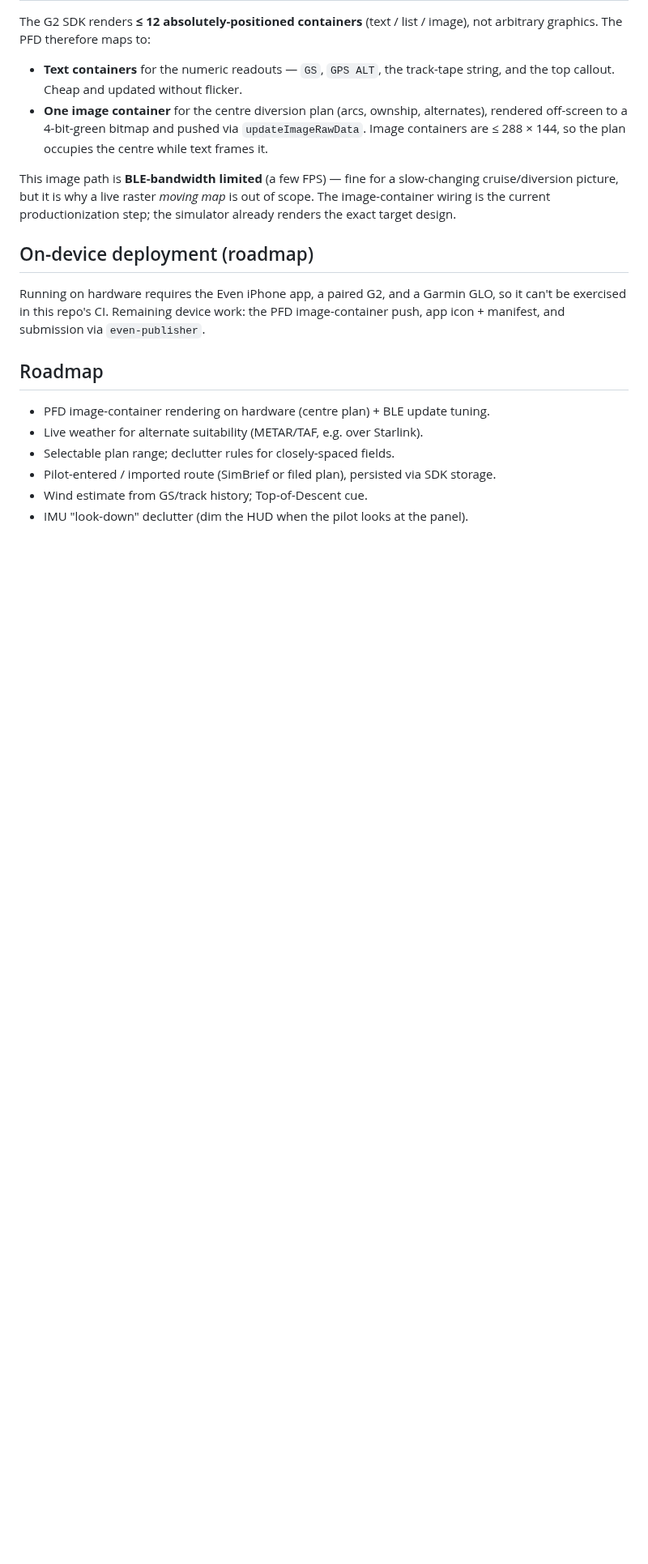
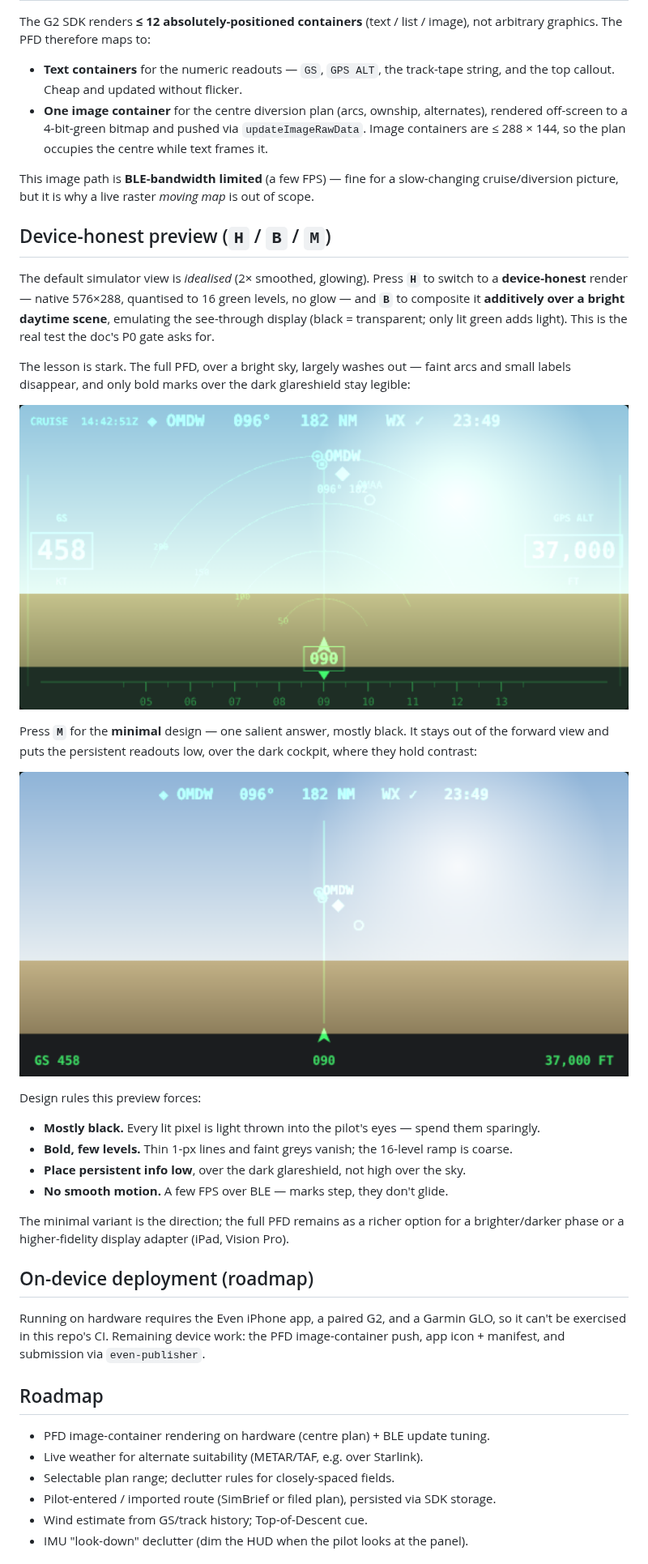
Before and after one commit to cianfru/HUD, a Markdown page: README.md, the part around the change. Shown at 81% size. Rendered like a GitHub page; pictures changed too: docs/screenshots/device-full-over-sky.png (added), docs/screenshots/device-minimal-over-sky.png (added); blank space fills up the shorter version.

```diff
--- a/README.md
+++ b/README.md
@@ -140,8 +140,37 @@ image), not arbitrary graphics. The PFD therefore maps to:
 
 This image path is **BLE-bandwidth limited** (a few FPS) — fine for a
 slow-changing cruise/diversion picture, but it is why a live raster *moving map*
-is out of scope. The image-container wiring is the current productionization
-step; the simulator already renders the exact target design.
+is out of scope.
+
+## Device-honest preview (`H` / `B` / `M`)
+
+The default simulator view is *idealised* (2× smoothed, glowing). Press **`H`** to
+switch to a **device-honest** render — native 576×288, quantised to 16 green
+levels, no glow — and **`B`** to composite it **additively over a bright daytime
+scene**, emulating the see-through display (black = transparent; only lit green
+adds light). This is the real test the doc's P0 gate asks for.
+
+The lesson is stark. The full PFD, over a bright sky, largely washes out —
+faint arcs and small labels disappear, and only bold marks over the dark
+glareshield stay legible:
+
+![Full PFD, device-honest over sky](docs/screenshots/device-full-over-sky.png)
+
+Press **`M`** for the **minimal** design — one salient answer, mostly black.
+It stays out of the forward view and puts the persistent readouts low, over the
+dark cockpit, where they hold contrast:
+
+![Minimal, device-honest over sky](docs/screenshots/device-minimal-over-sky.png)
+
+Design rules this preview forces:
+
+- **Mostly black.** Every lit pixel is light thrown into the pilot's eyes — spend them sparingly.
+- **Bold, few levels.** Thin 1-px lines and faint greys vanish; the 16-level ramp is coarse.
+- **Place persistent info low**, over the dark glareshield, not high over the sky.
+- **No smooth motion.** A few FPS over BLE — marks step, they don't glide.
+
+The minimal variant is the direction; the full PFD remains as a richer option
+for a brighter/darker phase or a higher-fidelity display adapter (iPad, Vision Pro).
 
 ## On-device deployment (roadmap)
 
```
Also changed, not shown: docs/screenshots/device-minimal-night.png (added), 4 other files.
